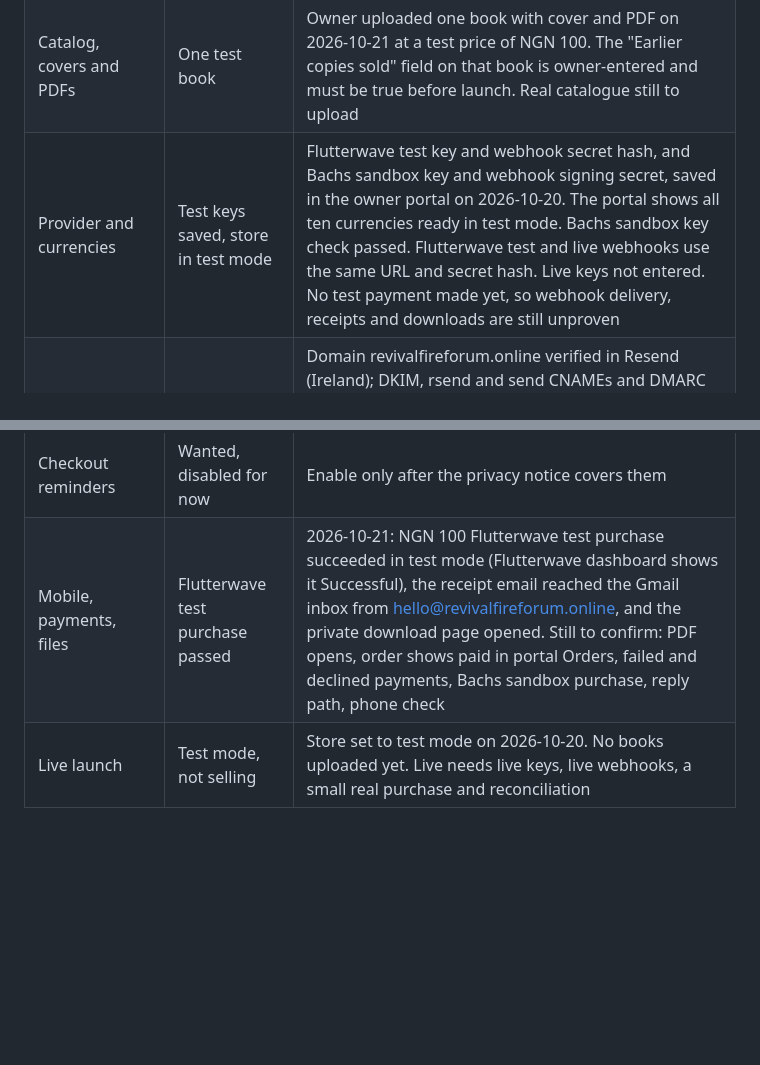
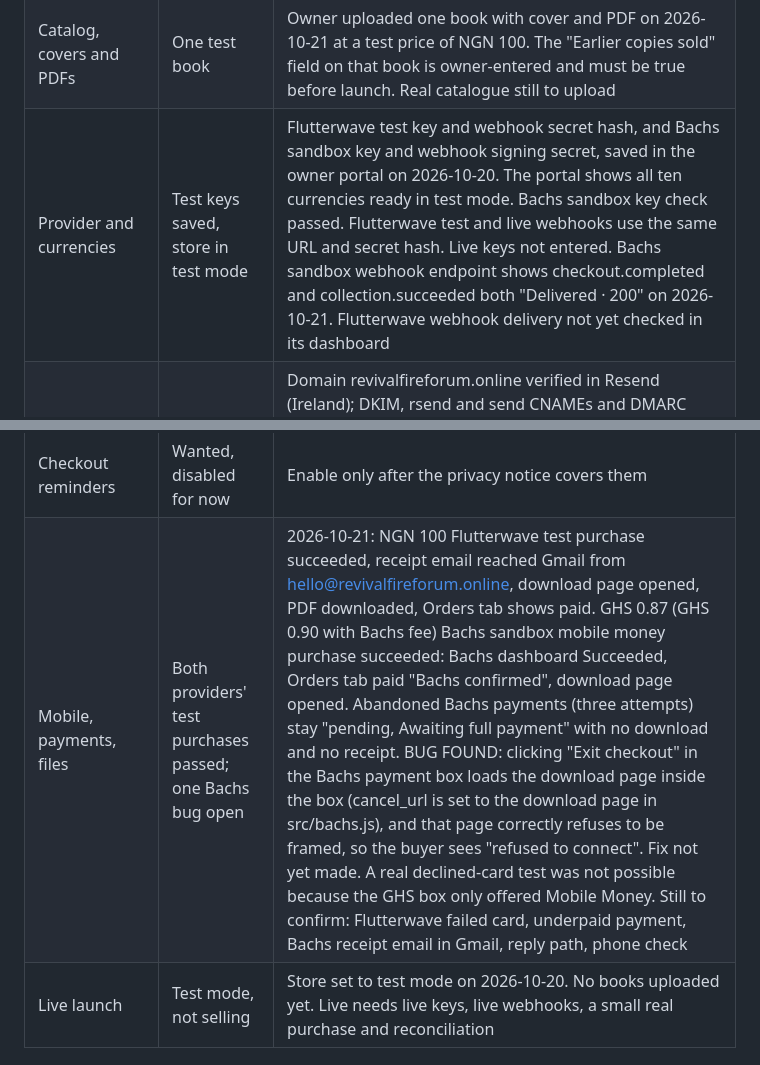
Before and after one commit to Emmytech258/Ebook-store, a Markdown page: SETUP_STATUS.md, 2 parts joined by grey strips. Rendered like a GitHub page; blank space fills up the shorter version.

Commit message:
Record Bachs sandbox test, webhook proof and Exit checkout bug in SETUP_STATUS
Co-Authored-By: Claude Sonnet 5.5 <noreply@anthropic.com>
Claude-Session: https://claude.ai/code/session_01NoQg9JcJ68vbQ3SCQ4Yvk6

```diff
--- a/SETUP_STATUS.md
+++ b/SETUP_STATUS.md
@@ -12,10 +12,10 @@ Last updated: 2026-10-21
 | Independent D1 and private R2 | Deployed by build | R2 enabled by owner. Workers Build #891f9986 on main succeeded on 2026-10-19; the deploy script creates the D1 database and private bucket and refuses a public bucket. Owner to confirm both appear in the Cloudflare dashboard |
 | Owner login and authenticator | Pending first login | Initial password was set privately as a build secret. Owner must log in at /books/author/, change the password, enable the authenticator and store recovery codes privately |
 | Catalog, covers and PDFs | One test book | Owner uploaded one book with cover and PDF on 2026-10-21 at a test price of NGN 100. The "Earlier copies sold" field on that book is owner-entered and must be true before launch. Real catalogue still to upload |
-| Provider and currencies | Test keys saved, store in test mode | Flutterwave test key and webhook secret hash, and Bachs sandbox key and webhook signing secret, saved in the owner portal on 2026-10-20. The portal shows all ten currencies ready in test mode. Bachs sandbox key check passed. Flutterwave test and live webhooks use the same URL and secret hash. Live keys not entered. No test payment made yet, so webhook delivery, receipts and downloads are still unproven |
+| Provider and currencies | Test keys saved, store in test mode | Flutterwave test key and webhook secret hash, and Bachs sandbox key and webhook signing secret, saved in the owner portal on 2026-10-20. The portal shows all ten currencies ready in test mode. Bachs sandbox key check passed. Flutterwave test and live webhooks use the same URL and secret hash. Live keys not entered. Bachs sandbox webhook endpoint shows checkout.completed and collection.succeeded both "Delivered · 200" on 2026-10-21. Flutterwave webhook delivery not yet checked in its dashboard |
 | Resend and support inbox | Working in test | Domain revivalfireforum.online verified in Resend (Ireland); DKIM, rsend and send CNAMEs and DMARC (p=none) added in Cloudflare, existing eforward MX and root SPF untouched, receiving off. Portal sender hello@revivalfireforum.online, name Revival Fire Forum. Test email reached the Gmail inbox on 2026-10-21. Reply path and a real receipt email still to test |
 | Privacy, terms, refunds, cancellation | Pages added, owner review pending | Owner approved the refund rule on 2026-10-19: no refund after delivery except non-delivery, double charge or a broken or wrong file; report within 7 days; reply within 24 hours on working days. New pages /books/refunds/, /books/delivery/ and /books/terms/ plus footer links; privacy page updated for the tracking choice. Wording is a plain-language draft, not legal advice. Owner to read each page in a browser |
 | Meta Pixel and CAPI | Consent popup added, tracking still off | Visitors now see an Accept / No thanks notice before any Meta script, cookie or event runs, and a Tracking choices button stays in the footer. Purchase events to Meta are sent only for orders placed after the buyer accepted. Pixel ID, token and test event still to be entered and checked in Meta Test Events. Tracking only runs in live mode |
 | Checkout reminders | Wanted, disabled for now | Enable only after the privacy notice covers them |
-| Mobile, payments, files | Flutterwave test purchase passed | 2026-10-21: NGN 100 Flutterwave test purchase succeeded in test mode (Flutterwave dashboard shows it Successful), the receipt email reached the Gmail inbox from hello@revivalfireforum.online, and the private download page opened. Still to confirm: PDF opens, order shows paid in portal Orders, failed and declined payments, Bachs sandbox purchase, reply path, phone check |
+| Mobile, payments, files | Both providers' test purchases passed; one Bachs bug open | 2026-10-21: NGN 100 Flutterwave test purchase succeeded, receipt email reached Gmail from hello@revivalfireforum.online, download page opened, PDF downloaded, Orders tab shows paid. GHS 0.87 (GHS 0.90 with Bachs fee) Bachs sandbox mobile money purchase succeeded: Bachs dashboard Succeeded, Orders tab paid "Bachs confirmed", download page opened. Abandoned Bachs payments (three attempts) stay "pending, Awaiting full payment" with no download and no receipt. BUG FOUND: clicking "Exit checkout" in the Bachs payment box loads the download page inside the box (cancel_url is set to the download page in src/bachs.js), and that page correctly refuses to be framed, so the buyer sees "refused to connect". Fix not yet made. A real declined-card test was not possible because the GHS box only offered Mobile Money. Still to confirm: Flutterwave failed card, underpaid payment, Bachs receipt email in Gmail, reply path, phone check |
 | Live launch | Test mode, not selling | Store set to test mode on 2026-10-20. No books uploaded yet. Live needs live keys, live webhooks, a small real purchase and reconciliation |
```
